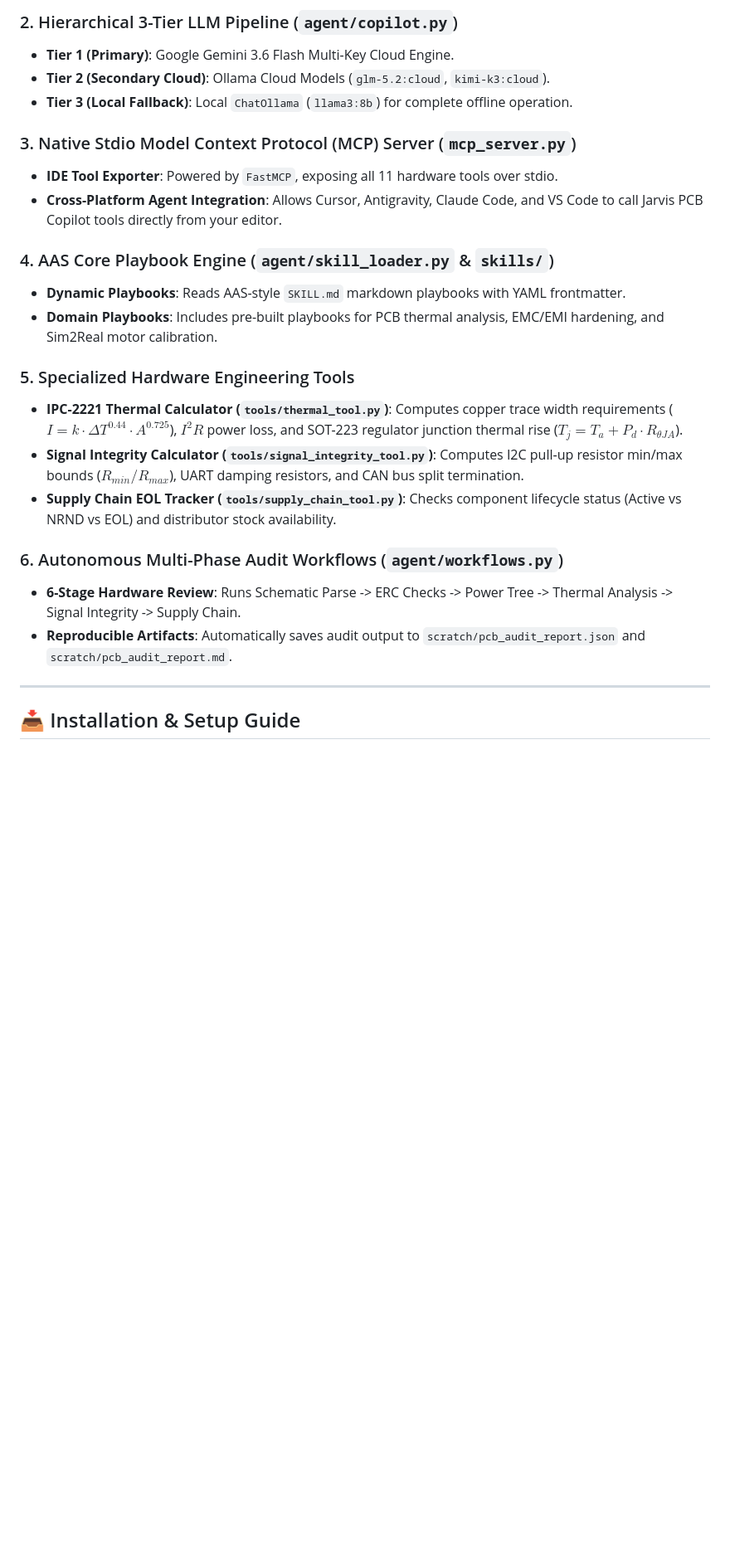
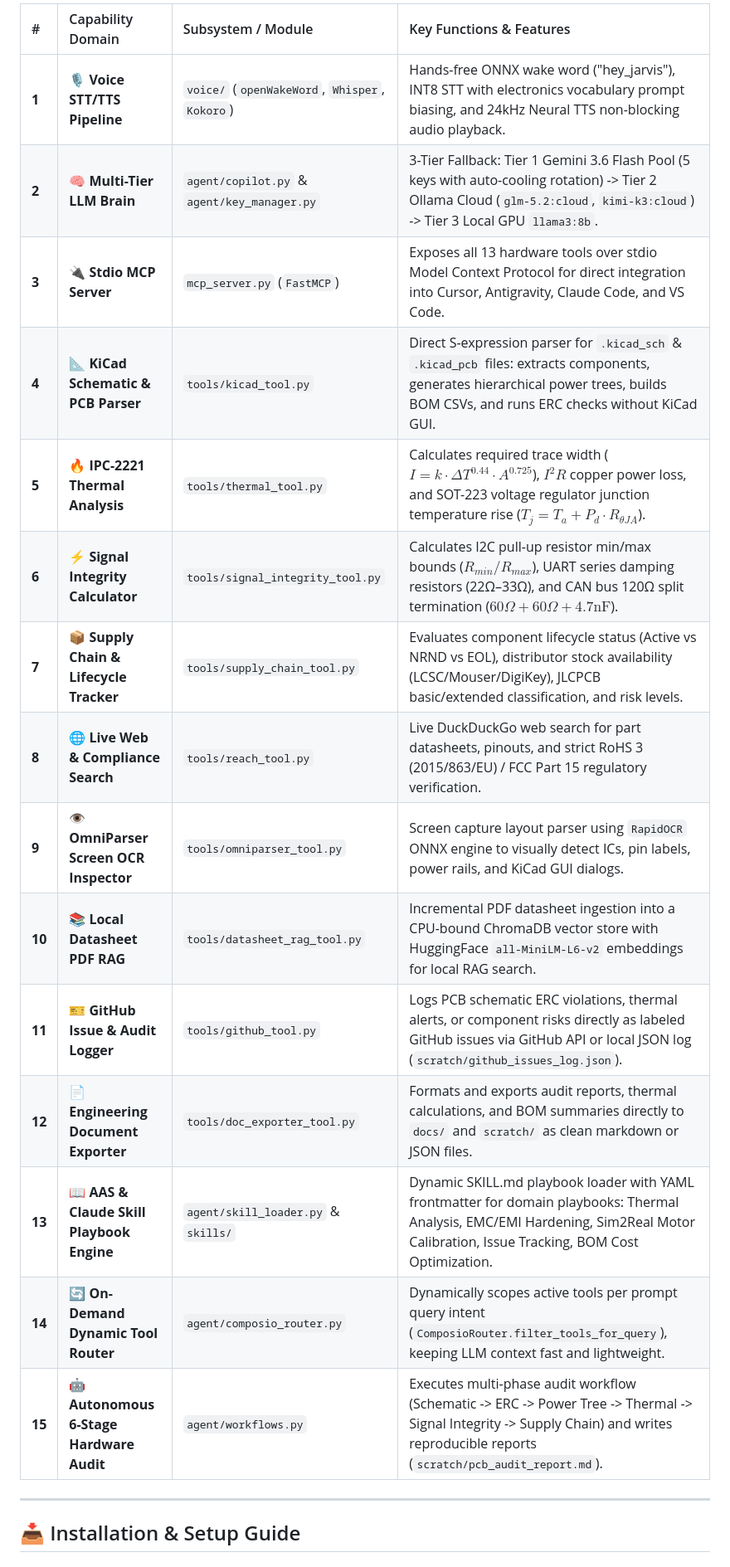
Before and after one commit to medboughrara/Jarvis-Copilot, a Markdown page: README.md, the part around one of its changes. Shown at 83% size. Drawn GitHub-style; blank space fills up the shorter version.

Commit message:
Update README.md with comprehensive 15-capability matrix for Jarvis PCB Copilot

```diff
--- a/README.md
+++ b/README.md
@@ -95,25 +92,21 @@ d:/aaaassistan_pcb/
 
-### 2. Hierarchical 3-Tier LLM Pipeline (`agent/copilot.py`)
-- **Tier 1 (Primary)**: Google Gemini 3.6 Flash Multi-Key Cloud Engine.
-- **Tier 2 (Secondary Cloud)**: Ollama Cloud Models (`glm-5.2:cloud`, `kimi-k3:cloud`).
-- **Tier 3 (Local Fallback)**: Local `ChatOllama` (`llama3:8b`) for complete offline operation.
-
-### 3. Native Stdio Model Context Protocol (MCP) Server (`mcp_server.py`)
-- **IDE Tool Exporter**: Powered by `FastMCP`, exposing all 11 hardware tools over stdio.
-- **Cross-Platform Agent Integration**: Allows Cursor, Antigravity, Claude Code, and VS Code to call Jarvis PCB Copilot tools directly from your editor.
-
-### 4. AAS Core Playbook Engine (`agent/skill_loader.py` & `skills/`)
-- **Dynamic Playbooks**: Reads AAS-style `SKILL.md` markdown playbooks with YAML frontmatter.
-- **Domain Playbooks**: Includes pre-built playbooks for PCB thermal analysis, EMC/EMI hardening, and Sim2Real motor calibration.
-
-### 5. Specialized Hardware Engineering Tools
-- **IPC-2221 Thermal Calculator (`tools/thermal_tool.py`)**: Computes copper trace width requirements ($I = k \cdot \Delta T^{0.44} \cdot A^{0.725}$), $I^2R$ power loss, and SOT-223 regulator junction thermal rise ($T_j = T_a + P_d \cdot R_{\theta JA}$).
-- **Signal Integrity Calculator (`tools/signal_integrity_tool.py`)**: Computes I2C pull-up resistor min/max bounds ($R_{min} / R_{max}$), UART damping resistors, and CAN bus split termination.
-- **Supply Chain EOL Tracker (`tools/supply_chain_tool.py`)**: Checks component lifecycle status (Active vs NRND vs EOL) and distributor stock availability.
-
-### 6. Autonomous Multi-Phase Audit Workflows (`agent/workflows.py`)
-- **6-Stage Hardware Review**: Runs Schematic Parse -> ERC Checks -> Power Tree -> Thermal Analysis -> Signal Integrity -> Supply Chain.
-- **Reproducible Artifacts**: Automatically saves audit output to `scratch/pcb_audit_report.json` and `scratch/pcb_audit_report.md`.
+| # | Capability Domain | Subsystem / Module | Key Functions & Features |
+| :--- | :--- | :--- | :--- |
+| **1** | **🎙️ Voice STT/TTS Pipeline** | `voice/` (`openWakeWord`, `Whisper`, `Kokoro`) | Hands-free ONNX wake word ("hey_jarvis"), INT8 STT with electronics vocabulary prompt biasing, and 24kHz Neural TTS non-blocking audio playback. |
+| **2** | **🧠 Multi-Tier LLM Brain** | `agent/copilot.py` & `agent/key_manager.py` | 3-Tier Fallback: Tier 1 Gemini 3.6 Flash Pool (5 keys with auto-cooling rotation) -> Tier 2 Ollama Cloud (`glm-5.2:cloud`, `kimi-k3:cloud`) -> Tier 3 Local GPU `llama3:8b`. |
+| **3** | **🔌 Stdio MCP Server** | `mcp_server.py` (`FastMCP`) | Exposes all 13 hardware tools over stdio Model Context Protocol for direct integration into Cursor, Antigravity, Claude Code, and VS Code. |
+| **4** | **📐 KiCad Schematic & PCB Parser** | `tools/kicad_tool.py` | Direct S-expression parser for `.kicad_sch` & `.kicad_pcb` files: extracts components, generates hierarchical power trees, builds BOM CSVs, and runs ERC checks without KiCad GUI. |
+| **5** | **🔥 IPC-2221 Thermal Analysis** | `tools/thermal_tool.py` | Calculates required trace width ($I = k \cdot \Delta T^{0.44} \cdot A^{0.725}$), $I^2R$ copper power loss, and SOT-223 voltage regulator junction temperature rise ($T_j = T_a + P_d \cdot R_{\theta JA}$). |
+| **6** | **⚡ Signal Integrity Calculator** | `tools/signal_integrity_tool.py` | Calculates I2C pull-up resistor min/max bounds ($R_{min} / R_{max}$), UART series damping resistors (22Ω–33Ω), and CAN bus 120Ω split termination ($60\Omega + 60\Omega + 4.7\text{nF}$). |
+| **7** | **📦 Supply Chain & Lifecycle Tracker** | `tools/supply_chain_tool.py` | Evaluates component lifecycle status (Active vs NRND vs EOL), distributor stock availability (LCSC/Mouser/DigiKey), JLCPCB basic/extended classification, and risk levels. |
+| **8** | **🌐 Live Web & Compliance Search** | `tools/reach_tool.py` | Live DuckDuckGo web search for part datasheets, pinouts, and strict RoHS 3 (2015/863/EU) / FCC Part 15 regulatory verification. |
+| **9** | **👁️ OmniParser Screen OCR Inspector** | `tools/omniparser_tool.py` | Screen capture layout parser using `RapidOCR` ONNX engine to visually detect ICs, pin labels, power rails, and KiCad GUI dialogs. |
+| **10**| **📚 Local Datasheet PDF RAG** | `tools/datasheet_rag_tool.py` | Incremental PDF datasheet ingestion into a CPU-bound ChromaDB vector store with HuggingFace `all-MiniLM-L6-v2` embeddings for local RAG search. |
+| **11**| **🎫 GitHub Issue & Audit Logger** | `tools/github_tool.py` | Logs PCB schematic ERC violations, thermal alerts, or component risks directly as labeled GitHub issues via GitHub API or local JSON log (`scratch/github_issues_log.json`). |
+| **12**| **📄 Engineering Document Exporter** | `tools/doc_exporter_tool.py` | Formats and exports audit reports, thermal calculations, and BOM summaries directly to `docs/` and `scratch/` as clean markdown or JSON files. |
+| **13**| **📖 AAS & Claude Skill Playbook Engine**| `agent/skill_loader.py` & `skills/` | Dynamic SKILL.md playbook loader with YAML frontmatter for domain playbooks: Thermal Analysis, EMC/EMI Hardening, Sim2Real Motor Calibration, Issue Tracking, BOM Cost Optimization. |
+| **14**| **🔄 On-Demand Dynamic Tool Router** | `agent/composio_router.py` | Dynamically scopes active tools per prompt query intent (`ComposioRouter.filter_tools_for_query`), keeping LLM context fast and lightweight. |
+| **15**| **🤖 Autonomous 6-Stage Hardware Audit**| `agent/workflows.py` | Executes multi-phase audit workflow (Schematic -> ERC -> Power Tree -> Thermal -> Signal Integrity -> Supply Chain) and writes reproducible reports (`scratch/pcb_audit_report.md`). |
 
 ---
 
```
Also changed, not shown: other parts of README.md (+2 -5 lines).
